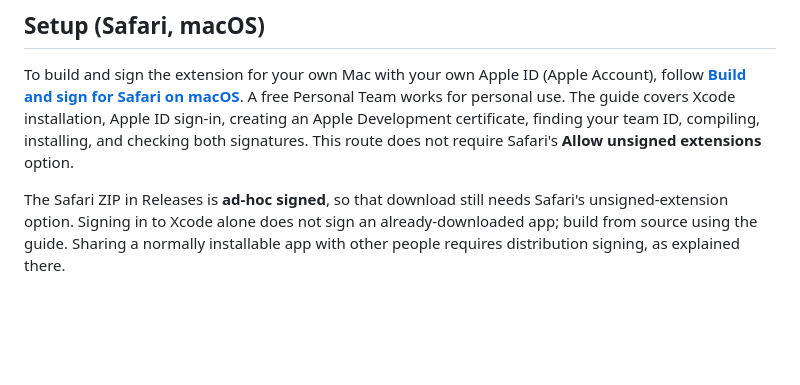
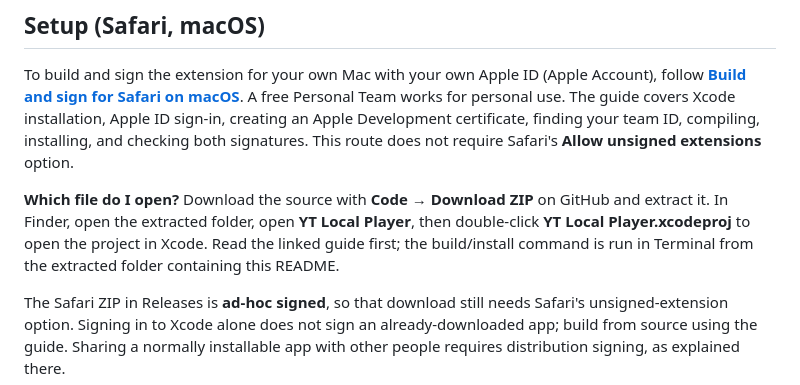
Before and after one commit to mindingulove/yt-local-player, a Markdown page: README.md, the part around the change. Rendered like a GitHub page; blank space fills up the shorter version.

Commit message:
Clarify which source file to open for Safari setup

```diff
--- a/README.md
+++ b/README.md
@@ -89,6 +89,11 @@ works for personal use. The guide covers Xcode installation, Apple ID sign-in, c
 Apple Development certificate, finding your team ID, compiling, installing, and checking
 both signatures. This route does not require Safari's **Allow unsigned extensions** option.
 
+**Which file do I open?** Download the source with **Code → Download ZIP** on GitHub and
+extract it. In Finder, open the extracted folder, open **YT Local Player**, then double-click
+**YT Local Player.xcodeproj** to open the project in Xcode. Read the linked guide first;
+the build/install command is run in Terminal from the extracted folder containing this README.
+
 The Safari ZIP in Releases is **ad-hoc signed**, so that download still needs Safari's
 unsigned-extension option. Signing in to Xcode alone does not sign an already-downloaded app;
 build from source using the guide. Sharing a normally installable app with other people
```
Also changed, not shown: docs/macos-signing.md (+20 -1 lines).
